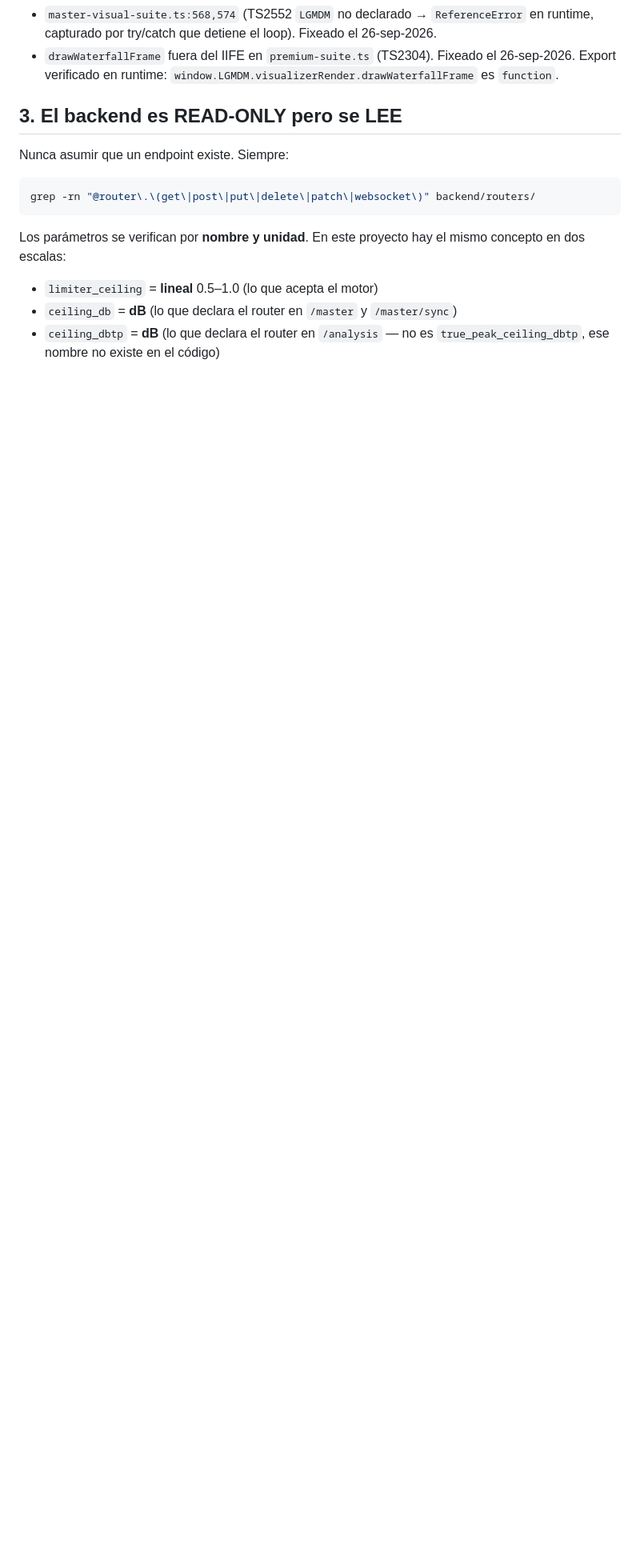
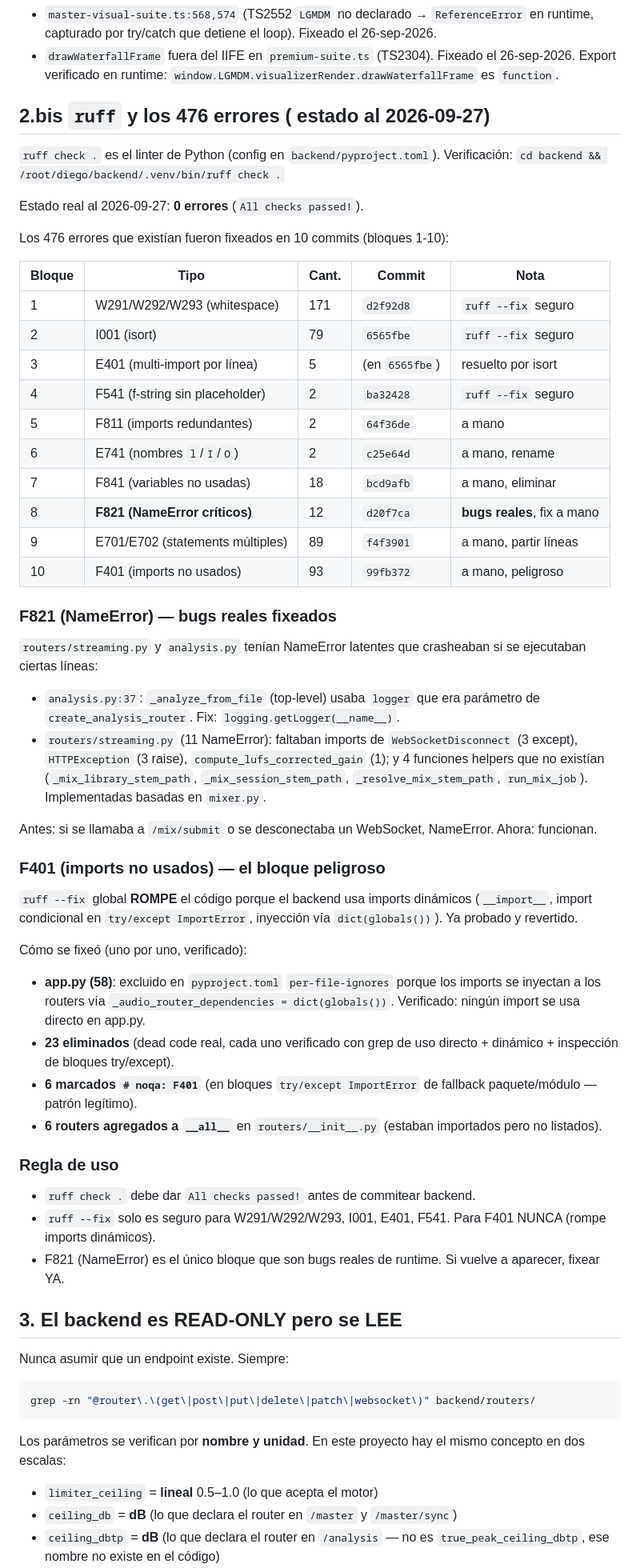
Before and after one commit to strumiaf5-del/LGMGM, a Markdown page: AGENTS.md, the part around the change. Shown at 80% size. GitHub-like rendering; blank space fills up the shorter version.

Commit message:
docs(agents): agregar sección 2.bis — estado ruff (476→0 errores)
Documenta el fix de los 476 errores ruff en 10 commits (bloques 1-10).
Incluye tabla con cada bloque, tipo, cantidad, commit y nota.

Secciones destacadas:
- F821 (12 NameError críticos): bugs reales fixeados en streaming.py y
  analysis.py. Antes crasheaban /mix/submit y WebSocket disconnect.
- F401 (93 imports no usados): el bloque peligroso. ruff --fix ROMPE el
  código (imports dinámicos). Fixeado uno por uno: 23 eliminados, 6 noqa
  (try/except ImportError), 58 excluidos en app.py (dict(globals())).

Reglas de uso para futuros fixes:
- ruff check . debe dar All checks passed! antes de commitear backend.
- ruff --fix seguro solo para W291/W292/W293, I001, E401, F541.
- F401: NUNCA usar --fix (rompe imports dinámicos).
- F821: si vuelve a aparecer, fixear YA (son NameError en runtime).

```diff
--- a/AGENTS.md
+++ b/AGENTS.md
@@ -33,6 +33,69 @@ Historial de bugs ya fixeados (referencia, no vigentes):
 - `drawWaterfallFrame` fuera del IIFE en `premium-suite.ts` (TS2304).
   Fixeado el 26-sep-2026. Export verificado en runtime:
   `window.LGMDM.visualizerRender.drawWaterfallFrame` es `function`.
+
+## 2.bis `ruff` y los 476 errores ( estado al 2026-09-27)
+
+`ruff check .` es el linter de Python (config en `backend/pyproject.toml`).
+Verificación: `cd backend && /root/diego/backend/.venv/bin/ruff check .`
+
+Estado real al 2026-09-27: **0 errores** (`All checks passed!`).
+
+Los 476 errores que existían fueron fixeados en 10 commits (bloques 1-10):
+
+| Bloque | Tipo | Cant. | Commit | Nota |
+|---|---|---|---|---|
+| 1 | W291/W292/W293 (whitespace) | 171 | `d2f92d8` | `ruff --fix` seguro |
+| 2 | I001 (isort) | 79 | `6565fbe` | `ruff --fix` seguro |
+| 3 | E401 (multi-import por línea) | 5 | (en `6565fbe`) | resuelto por isort |
+| 4 | F541 (f-string sin placeholder) | 2 | `ba32428` | `ruff --fix` seguro |
+| 5 | F811 (imports redundantes) | 2 | `64f36de` | a mano |
+| 6 | E741 (nombres `l`/`I`/`O`) | 2 | `c25e64d` | a mano, rename |
+| 7 | F841 (variables no usadas) | 18 | `bcd9afb` | a mano, eliminar |
+| 8 | **F821 (NameError críticos)** | 12 | `d20f7ca` | **bugs reales**, fix a mano |
+| 9 | E701/E702 (statements múltiples) | 89 | `f4f3901` | a mano, partir líneas |
+| 10 | F401 (imports no usados) | 93 | `99fb372` | a mano, peligroso |
+
+### F821 (NameError) — bugs reales fixeados
+
+`routers/streaming.py` y `analysis.py` tenían NameError latentes que crasheaban
+si se ejecutaban ciertas líneas:
+
+- `analysis.py:37`: `_analyze_from_file` (top-level) usaba `logger` que era
+  parámetro de `create_analysis_router`. Fix: `logging.getLogger(__name__)`.
+- `routers/streaming.py` (11 NameError): faltaban imports de
+  `WebSocketDisconnect` (3 except), `HTTPException` (3 raise),
+  `compute_lufs_corrected_gain` (1); y 4 funciones helpers que no existían
+  (`_mix_library_stem_path`, `_mix_session_stem_path`,
+  `_resolve_mix_stem_path`, `run_mix_job`). Implementadas basadas en `mixer.py`.
+
+Antes: si se llamaba a `/mix/submit` o se desconectaba un WebSocket,
+NameError. Ahora: funcionan.
+
+### F401 (imports no usados) — el bloque peligroso
+
+`ruff --fix` global **ROMPE** el código porque el backend usa imports dinámicos
+(`__import__`, import condicional en `try/except ImportError`, inyección
+vía `dict(globals())`). Ya probado y revertido.
+
+Cómo se fixeó (uno por uno, verificado):
+- **app.py (58)**: excluido en `pyproject.toml` `per-file-ignores` porque
+  los imports se inyectan a los routers vía `_audio_router_dependencies =
+  dict(globals())`. Verificado: ningún import se usa directo en app.py.
+- **23 eliminados** (dead code real, cada uno verificado con grep de uso
+  directo + dinámico + inspección de bloques try/except).
+- **6 marcados `# noqa: F401`** (en bloques `try/except ImportError` de
+  fallback paquete/módulo — patrón legítimo).
+- **6 routers agregados a `__all__`** en `routers/__init__.py` (estaban
+  importados pero no listados).
+
+### Regla de uso
+
+- `ruff check .` debe dar `All checks passed!` antes de commitear backend.
+- `ruff --fix` solo es seguro para W291/W292/W293, I001, E401, F541. Para
+  F401 NUNCA (rompe imports dinámicos).
+- F821 (NameError) es el único bloque que son bugs reales de runtime. Si
+  vuelve a aparecer, fixear YA.
 
 ## 3. El backend es READ-ONLY pero se LEE
 
```
